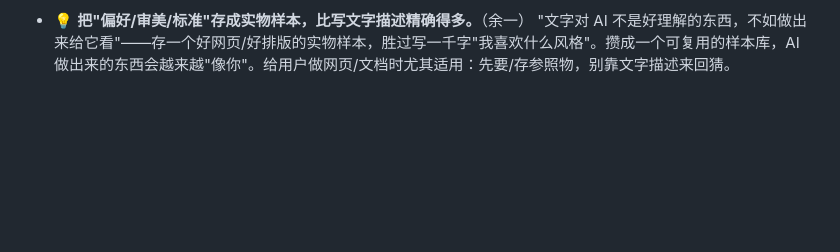
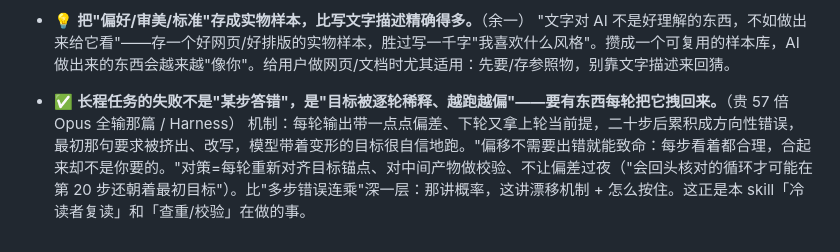
Before and after one commit to Natsu-zeroban/ai-frontier-daily, a Markdown page: skill/references/INSIGHTS.md, the part around the change. GitHub-like rendering; blank space fills up the shorter version.

Commit message:
INSIGHTS: 新增'长程任务=目标逐轮稀释,要每轮拽回'(Harness那篇)

```diff
--- a/skill/references/INSIGHTS.md
+++ b/skill/references/INSIGHTS.md
@@ -46,3 +46,6 @@
 
 - 💡 **把"偏好/审美/标准"存成实物样本，比写文字描述精确得多。**（余一）
   "文字对 AI 不是好理解的东西，不如做出来给它看"——存一个好网页/好排版的实物样本，胜过写一千字"我喜欢什么风格"。攒成一个可复用的样本库，AI 做出来的东西会越来越"像你"。给用户做网页/文档时尤其适用：先要/存参照物，别靠文字描述来回猜。
+
+- ✅ **长程任务的失败不是"某步答错"，是"目标被逐轮稀释、越跑越偏"——要有东西每轮把它拽回来。**（贵 57 倍 Opus 全输那篇 / Harness）
+  机制：每轮输出带一点点偏差、下轮又拿上轮当前提，二十步后累积成方向性错误，最初那句要求被挤出、改写，模型带着变形的目标很自信地跑。"偏移不需要出错就能致命：每步看着都合理，合起来却不是你要的。"对策=每轮重新对齐目标锚点、对中间产物做校验、不让偏差过夜（"会回头核对的循环才可能在第 20 步还朝着最初目标"）。比"多步错误连乘"深一层：那讲概率，这讲漂移机制 + 怎么按住。这正是本 skill「冷读者复读」和「查重/校验」在做的事。
```
